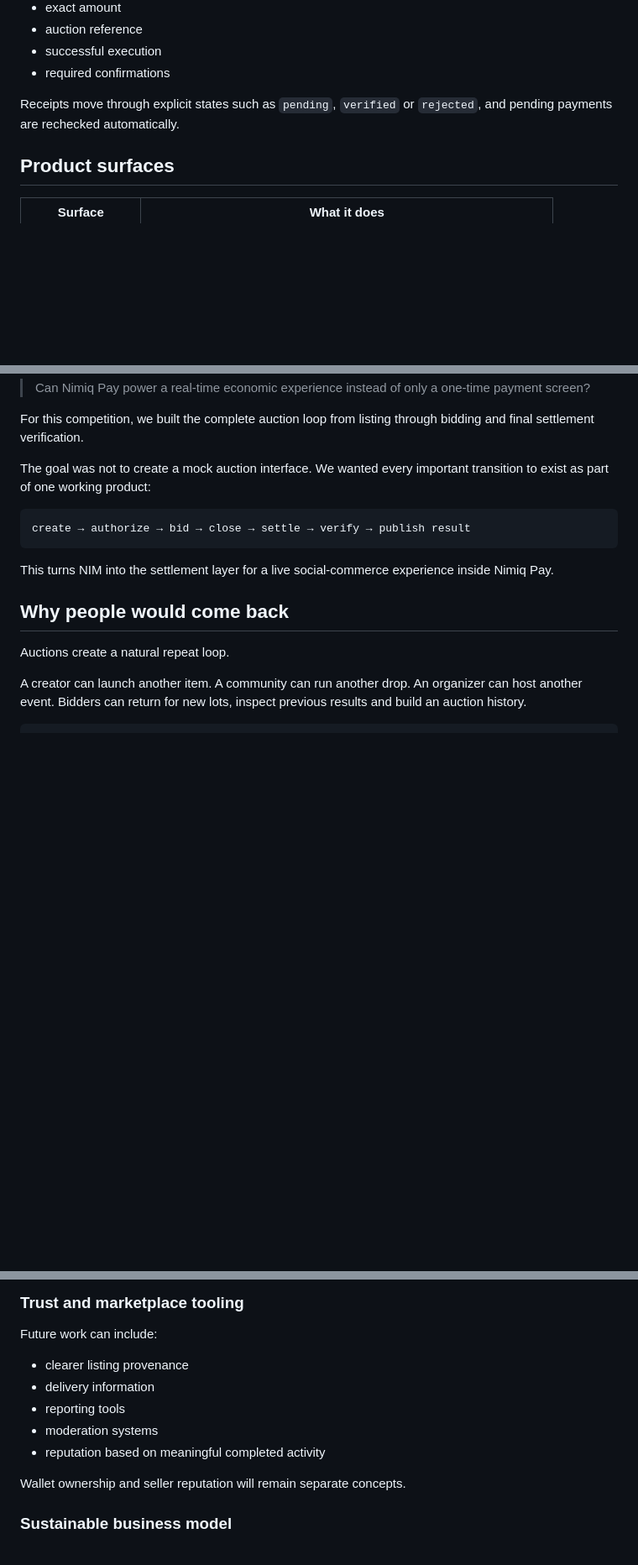
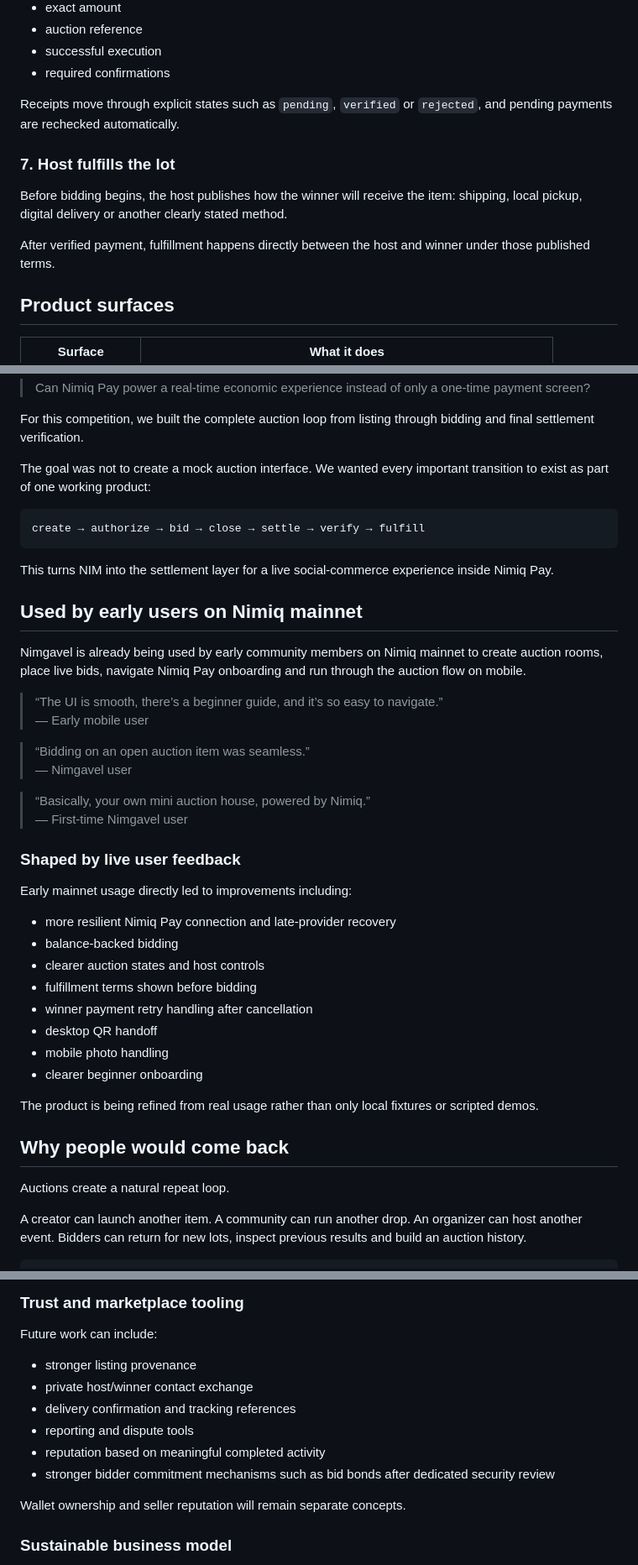
Before and after one commit to mystiquemide/nimgavel, a Markdown page: README.md, 3 parts joined by grey strips. Shown at 84% size. GitHub-like rendering; blank space fills up the shorter version.

Commit message:
add early mainnet user feedback

````diff
--- a/README.md
+++ b/README.md
@@ -146,6 +151,12 @@ Nimgavel checks the transaction against the auction, including:
 
 Receipts move through explicit states such as `pending`, `verified` or `rejected`, and pending payments are rechecked automatically.
 
+### 7. Host fulfills the lot
+
+Before bidding begins, the host publishes how the winner will receive the item: shipping, local pickup, digital delivery or another clearly stated method.
+
+After verified payment, fulfillment happens directly between the host and winner under those published terms.
+
 ## Product surfaces
 
 | Surface | What it does |
@@ -311,10 +334,38 @@ For this competition, we built the complete auction loop from listing through bi
 The goal was not to create a mock auction interface. We wanted every important transition to exist as part of one working product:
 
 ```text
-create → authorize → bid → close → settle → verify → publish result
+create → authorize → bid → close → settle → verify → fulfill
 ```
 
 This turns NIM into the settlement layer for a live social-commerce experience inside Nimiq Pay.
+
+## Used by early users on Nimiq mainnet
+
+Nimgavel is already being used by early community members on Nimiq mainnet to create auction rooms, place live bids, navigate Nimiq Pay onboarding and run through the auction flow on mobile.
+
+> “The UI is smooth, there’s a beginner guide, and it’s so easy to navigate.”
+> — Early mobile user
+
+> “Bidding on an open auction item was seamless.”
+> — Nimgavel user
+
+> “Basically, your own mini auction house, powered by Nimiq.”
+> — First-time Nimgavel user
+
+### Shaped by live user feedback
+
+Early mainnet usage directly led to improvements including:
+
+- more resilient Nimiq Pay connection and late-provider recovery
+- balance-backed bidding
+- clearer auction states and host controls
+- fulfillment terms shown before bidding
+- winner payment retry handling after cancellation
+- desktop QR handoff
+- mobile photo handling
+- clearer beginner onboarding
+
+The product is being refined from real usage rather than only local fixtures or scripted demos.
 
 ## Why people would come back
 
@@ -364,11 +416,12 @@ Once repeat organizers demonstrate demand:
 
 Future work can include:
 
-- clearer listing provenance
-- delivery information
-- reporting tools
-- moderation systems
+- stronger listing provenance
+- private host/winner contact exchange
+- delivery confirmation and tracking references
+- reporting and dispute tools
 - reputation based on meaningful completed activity
+- stronger bidder commitment mechanisms such as bid bonds after dedicated security review
 
 Wallet ownership and seller reputation will remain separate concepts.
 
````
Also changed, not shown: other parts of README.md (+28 -5 lines).
